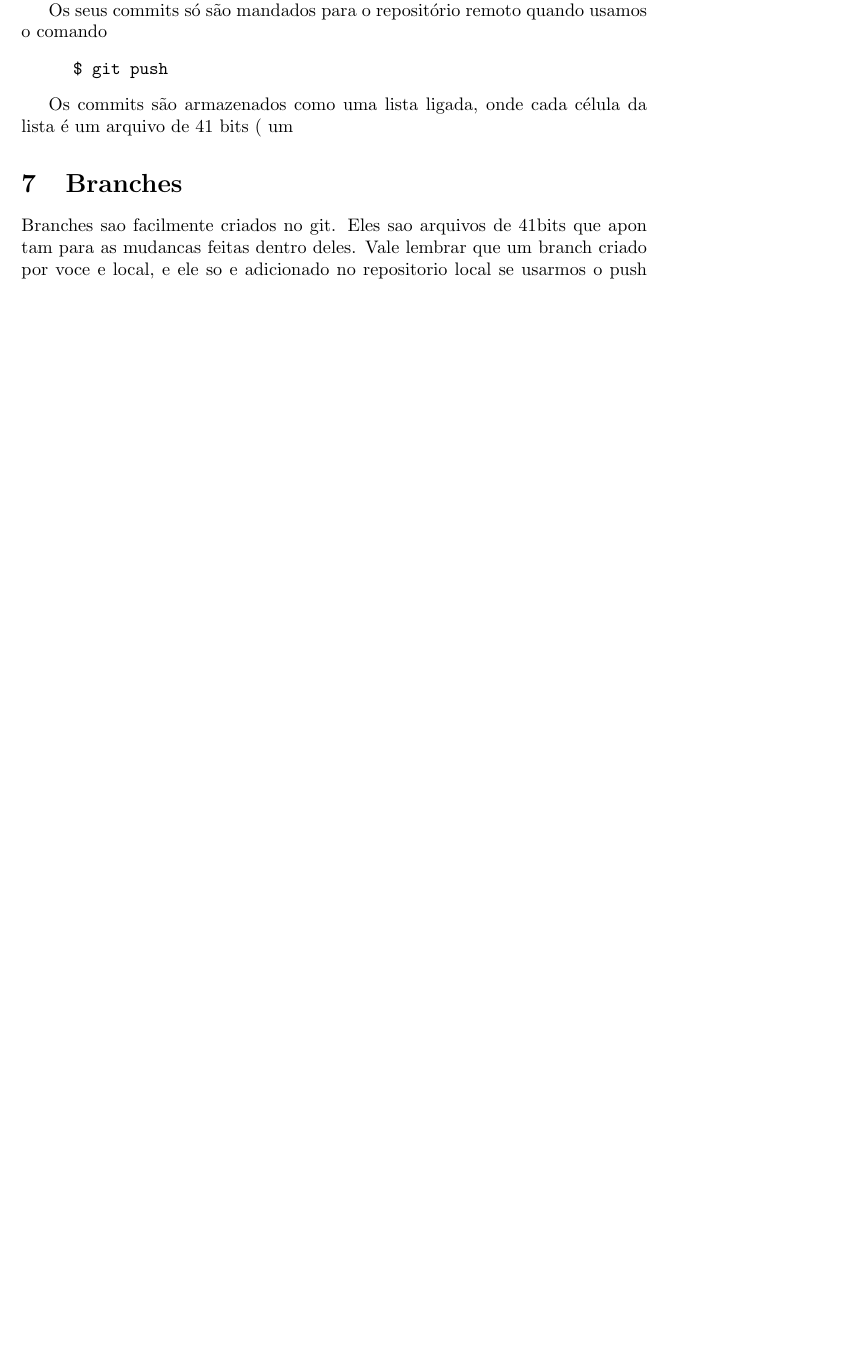
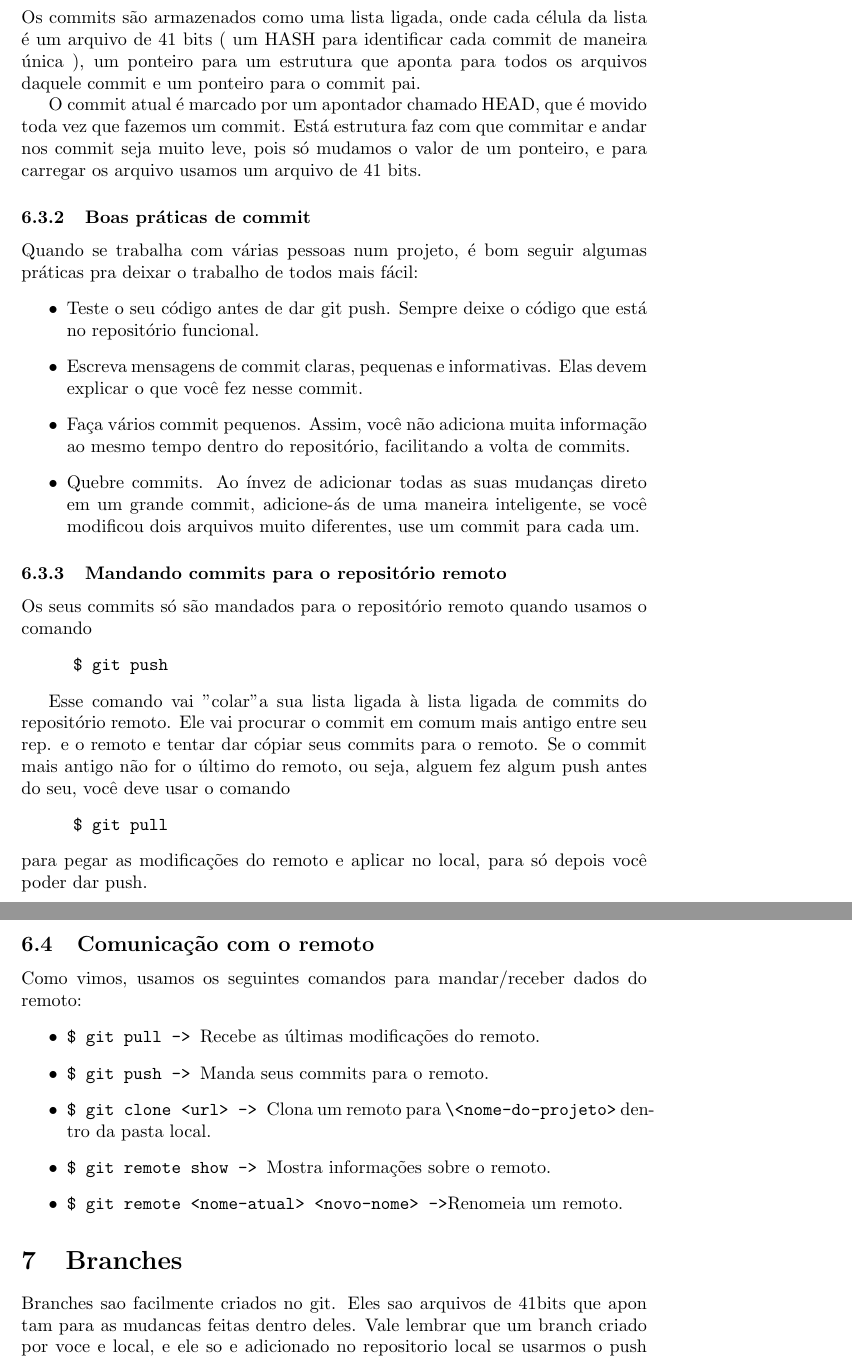
Before and after one commit to uspgamedev/Tutoriais, a LaTeX document (git/tutorialgit.tex): part of page 3 of 4 before the commit and two parts of pages 4 and 5 of 6 after it, the two joined at a grey line, cut so that both start at the same text, the shorter picture padded with empty space. Compiled offline with pdfLaTeX.

Commit message:
Atualizada on the gooooooo2

```diff
--- a/git/tutorialgit.tex
+++ b/git/tutorialgit.tex
@@ -121,4 +131,3 @@ os suas respectivas cópias no local usamos o comando
     Os commits no git, ao contrário dos controles de versão ao estilo SVN,
 é local. Isso quer dizer que tudo o que é commitado não vai diretamente para
 o repositório remoto, e sim para o seu repositório local. Os arquivos na área
-\textbf{staged} serão adicionados no próximo commit.
@@ -126,10 +151,52 @@ o repositório remoto, e sim para o seu repositório local. Os arquivos na área
+    Os commits são armazenados como uma lista ligada, onde cada célula da lista
+é um arquivo de 41 bits ( um HASH para identificar cada commit de maneira única ),
+um ponteiro para um estrutura que aponta para todos os arquivos daquele commit e
+um ponteiro para o commit pai.
+
+    O commit atual é marcado por um apontador chamado HEAD, que é movido toda vez
+que fazemos um commit. Está estrutura faz com que commitar e andar nos commit seja
+muito leve, pois só mudamos o valor de um ponteiro, e para carregar os arquivo usamos
+um arquivo de 41 bits.
+
+\subsubsection{Boas práticas de commit}
+    Quando se trabalha com várias pessoas num projeto, é bom seguir algumas práticas
+pra deixar o trabalho de todos mais fácil:
+    \begin{itemize}
+        \item Teste o seu código antes de dar git push. Sempre deixe o código que
+                está no repositório funcional.
+        \item Escreva mensagens de commit claras, pequenas e informativas. Elas devem
+                explicar o que você fez nesse commit.
+        \item Faça vários commit pequenos. Assim, você não adiciona muita informação
+                ao mesmo tempo dentro do repositório, facilitando a volta de commits. % MELHORAR ESSA PARTE @@ %
+        \item Quebre commits. Ao ínvez de adicionar todas as suas mudanças direto em um grande commit,
+                adicione-ás de uma maneira inteligente, se você modificou dois arquivos muito diferentes,
+                use um commit para cada um.
+    \end{itemize}
+
+\subsubsection{Mandando commits para o repositório remoto}
     Os seus commits só são mandados para o repositório remoto quando usamos o comando
 \begin{tabbing}
     \hspace{1cm}\=\verb#$ git push#
 \end{tabbing}
 
-    Os commits são armazenados como uma lista ligada, onde cada célula da lista
-é um arquivo de 41 bits ( um
+    Esse comando vai "colar" a sua lista ligada à lista ligada de commits do repositório remoto.
+Ele vai procurar o commit em comum mais antigo entre seu rep. e o remoto e tentar dar cópiar seus
+commits para o remoto. Se o commit mais antigo não for o último do remoto, ou seja, alguem fez algum
+push antes do seu, você deve usar o comando
+\begin{tabbing}
+    \hspace{1cm}\=\verb#$ git pull#
+\end{tabbing}
+para pegar as modificações do remoto e aplicar no local, para só depois você poder dar push.
+
+\subsection{Comunicação com o remoto}
+    Como vimos, usamos os seguintes comandos para mandar/receber dados do remoto:
+    \begin{itemize}
+        \item \verb#$ git pull -> #Recebe as últimas modificações do remoto.
+        \item \verb#$ git push -> #Manda seus commits para o remoto.
+        \item \verb#$ git clone <url> -> #Clona um remoto para \verb#\<nome-do-projeto># dentro da pasta local.
+        \item \verb#$ git remote show -> #Mostra informações sobre o remoto.
+        \item \verb#$ git remote <nome-atual> <novo-nome> ->#Renomeia um remoto.
+    \end{itemize}
 
 \section{Branches}
     Branches sao facilmente criados no git. Eles sao arquivos de 41bits que apon
```
Also changed, not shown: git/tutorialgit.pdf, git/tutorialgit.tex (32 more changed lines).
